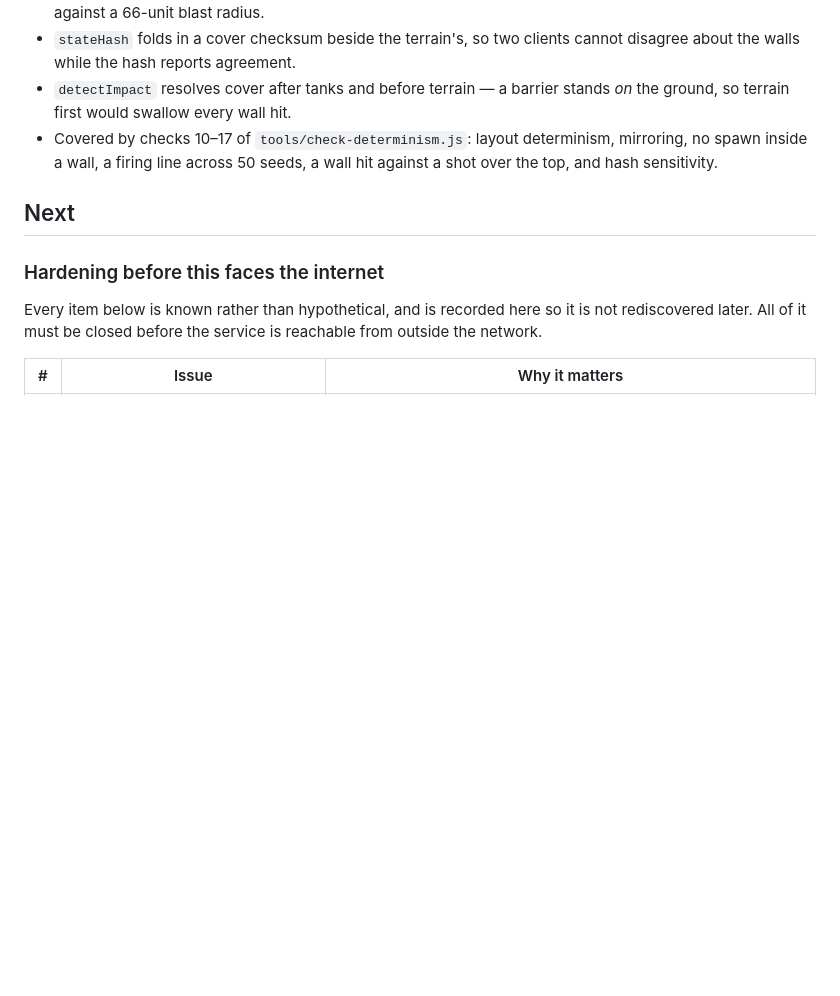
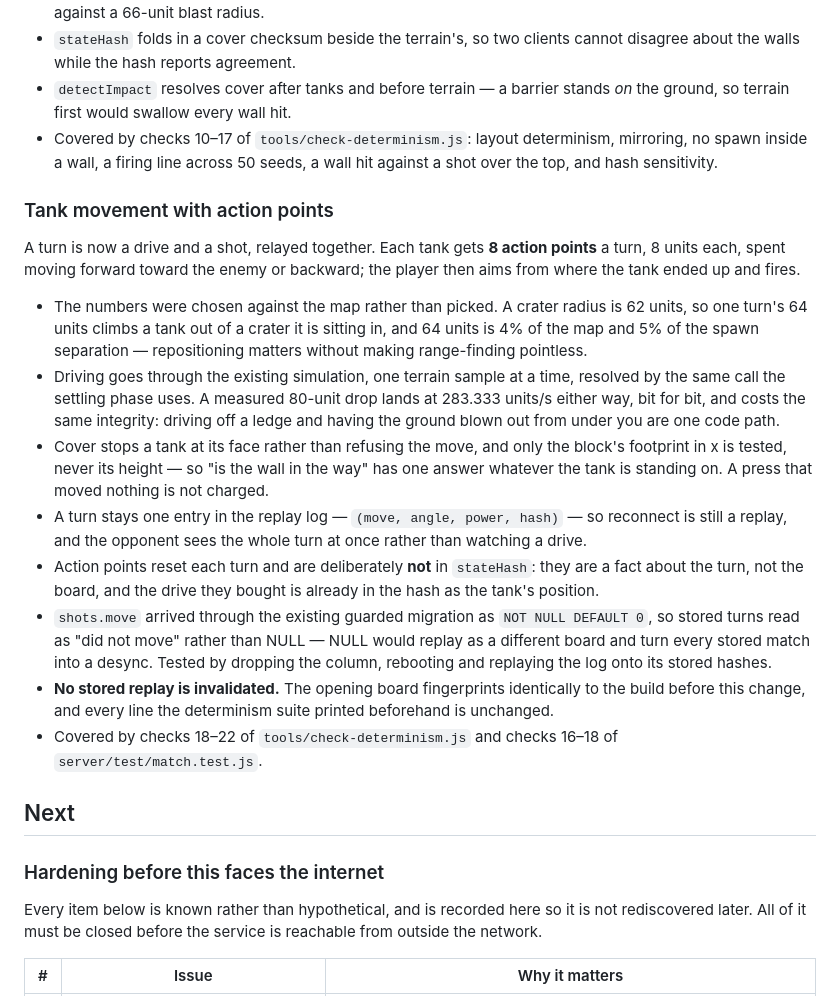
Before and after one commit to glustick/tanks-evolved, a Markdown page: ROADMAP.md, the part around one of its changes. Drawn GitHub-style; blank space fills up the shorter version.

```diff
--- a/ROADMAP.md
+++ b/ROADMAP.md
@@ -109,6 +109,38 @@ phase cheap, and it is the shape everything below has.
   no spawn inside a wall, a firing line across 50 seeds, a wall hit against a shot over
   the top, and hash sensitivity.
 
+### Tank movement with action points
+
+A turn is now a drive and a shot, relayed together. Each tank gets **8 action points** a
+turn, 8 units each, spent moving forward toward the enemy or backward; the player then
+aims from where the tank ended up and fires.
+
+- The numbers were chosen against the map rather than picked. A crater radius is 62 units,
+  so one turn's 64 units climbs a tank out of a crater it is sitting in, and 64 units is
+  4% of the map and 5% of the spawn separation — repositioning matters without making
+  range-finding pointless.
+- Driving goes through the existing simulation, one terrain sample at a time, resolved by
+  the same call the settling phase uses. A measured 80-unit drop lands at 283.333 units/s
+  either way, bit for bit, and costs the same integrity: driving off a ledge and having the
+  ground blown out from under you are one code path.
+- Cover stops a tank at its face rather than refusing the move, and only the block's
+  footprint in x is tested, never its height — so "is the wall in the way" has one answer
+  whatever the tank is standing on. A press that moved nothing is not charged.
+- A turn stays one entry in the replay log — `(move, angle, power, hash)` — so reconnect is
+  still a replay, and the opponent sees the whole turn at once rather than watching a drive.
+- Action points reset each turn and are deliberately **not** in `stateHash`: they are a fact
+  about the turn, not the board, and the drive they bought is already in the hash as the
+  tank's position.
+- `shots.move` arrived through the existing guarded migration as `NOT NULL DEFAULT 0`, so
+  stored turns read as "did not move" rather than NULL — NULL would replay as a different
+  board and turn every stored match into a desync. Tested by dropping the column, rebooting
+  and replaying the log onto its stored hashes.
+- **No stored replay is invalidated.** The opening board fingerprints identically to the
+  build before this change, and every line the determinism suite printed beforehand is
+  unchanged.
+- Covered by checks 18–22 of `tools/check-determinism.js` and checks 16–18 of
+  `server/test/match.test.js`.
+
 ## Next
 
 ### Hardening before this faces the internet
```
Also changed, not shown: other parts of ROADMAP.md (+1 -35 lines).
